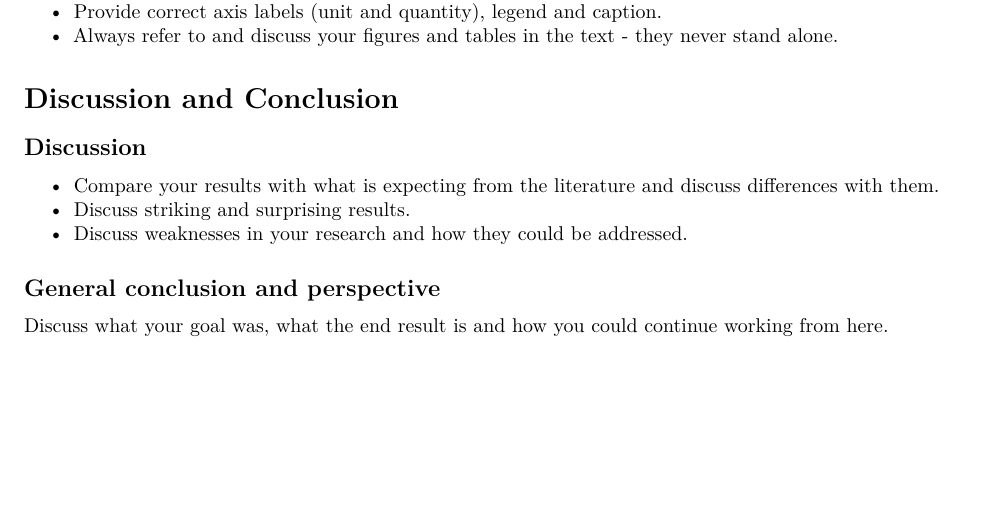
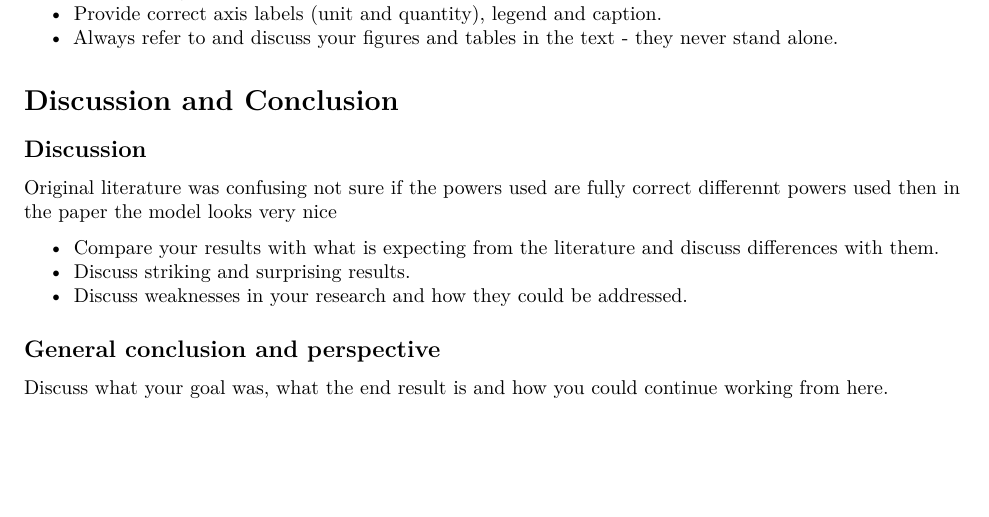
Before and after one commit to sjnelen/Themaopdracht_8, an R Markdown document (EindOpdracht/Eindopdracht_PDF.Rmd): part of page 7 of 9, cut so that both start at the same text, the shorter picture padded with empty space. Rendered offline with R 4.5, knitr and Pandoc, then LaTeX, with nearby package versions.

Commit message:
Added: Text to Discussion

```diff
--- a/EindOpdracht/Eindopdracht_PDF.Rmd
+++ b/EindOpdracht/Eindopdracht_PDF.Rmd
@@ -372,6 +372,11 @@ In this figure, three perspectives of the trajectory are shown: the side, front,
 
 ## Discussion
 
+Original literature was confusing
+not sure if the powers used are fully correct
+differennt powers used then in the paper
+the model looks very nice
+
 -   Compare your results with what is expecting from the literature and
     discuss differences with them.
 -   Discuss striking and surprising results.
```
